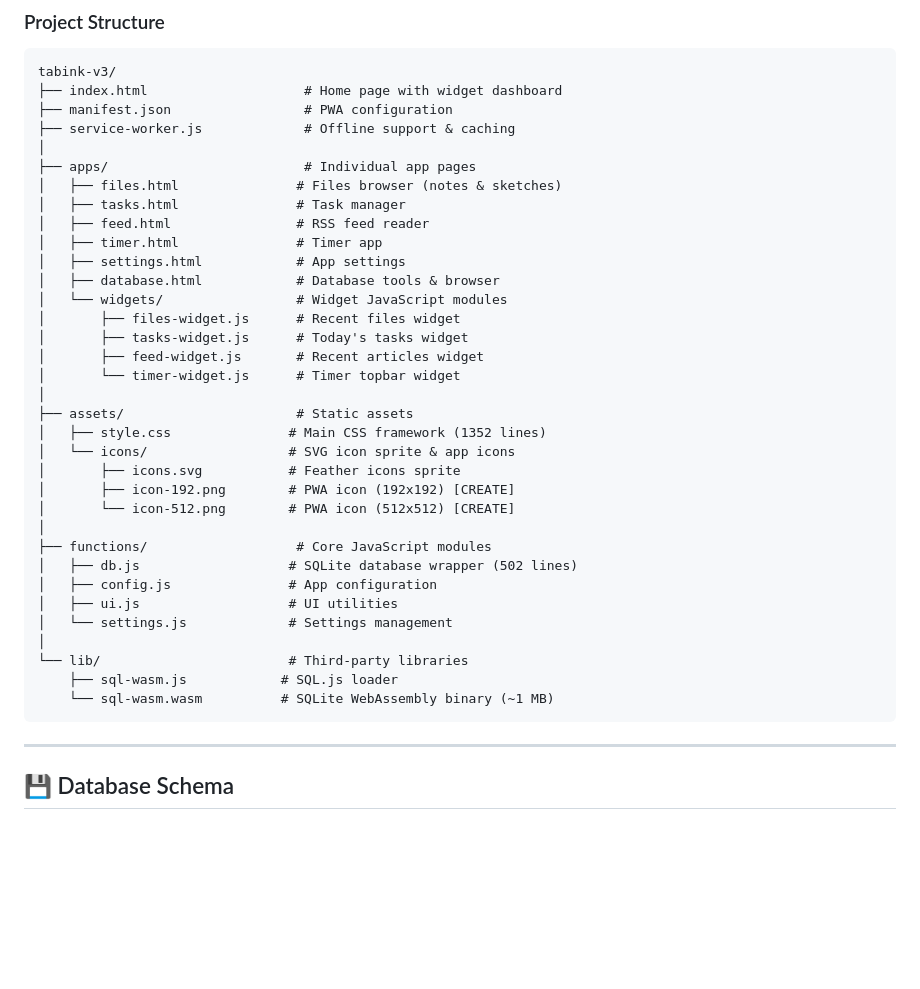
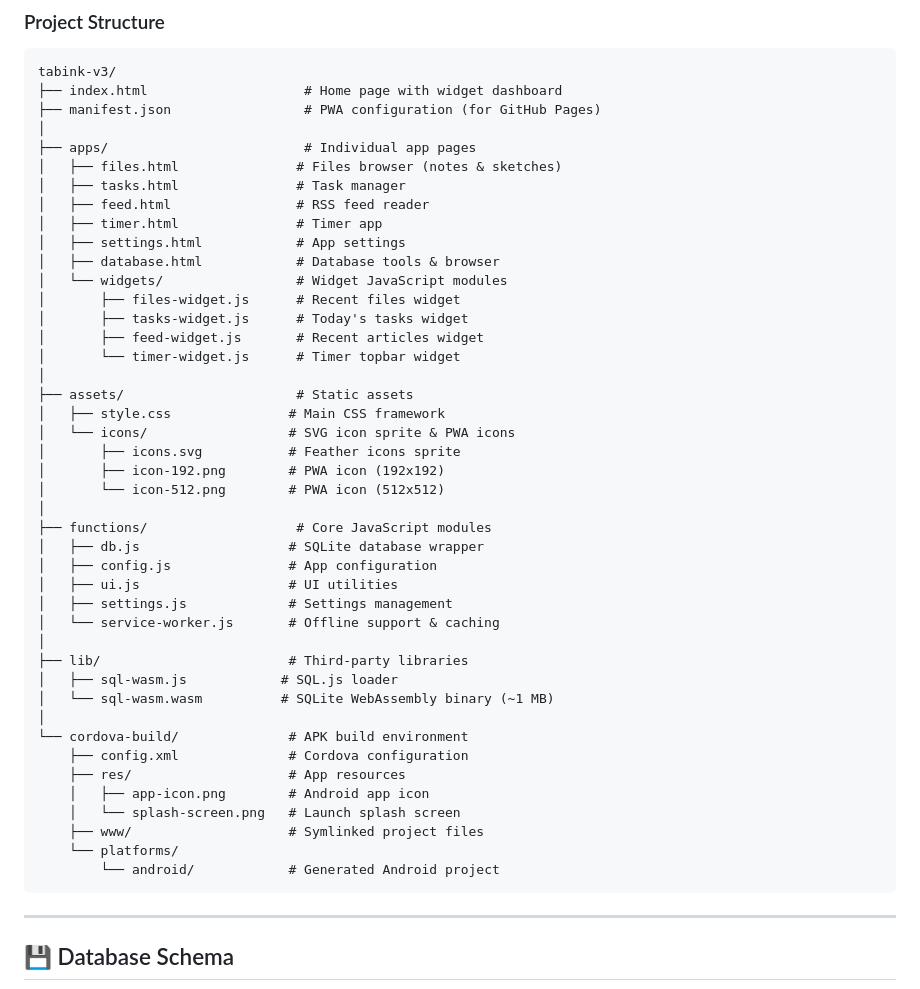
Before and after one commit to hunterstroud89/tabink-v3, a Markdown page: README.md, the part around one of its changes. Drawn GitHub-style; blank space fills up the shorter version.

````diff
--- a/README.md
+++ b/README.md
@@ -63,8 +63,7 @@ A Newton MessagePad-inspired PWA featuring notes, sketches, tasks, RSS feed read
 ```
 tabink-v3/
 ├── index.html                    # Home page with widget dashboard
-├── manifest.json                 # PWA configuration
-├── service-worker.js             # Offline support & caching
+├── manifest.json                 # PWA configuration (for GitHub Pages)
 │
 ├── apps/                         # Individual app pages
 │   ├── files.html               # Files browser (notes & sketches)
@@ -80,21 +79,31 @@ tabink-v3/
 │       └── timer-widget.js      # Timer topbar widget
 │
 ├── assets/                      # Static assets
-│   ├── style.css               # Main CSS framework (1352 lines)
-│   └── icons/                  # SVG icon sprite & app icons
+│   ├── style.css               # Main CSS framework
+│   └── icons/                  # SVG icon sprite & PWA icons
 │       ├── icons.svg           # Feather icons sprite
-│       ├── icon-192.png        # PWA icon (192x192) [CREATE]
-│       └── icon-512.png        # PWA icon (512x512) [CREATE]
+│       ├── icon-192.png        # PWA icon (192x192)
+│       └── icon-512.png        # PWA icon (512x512)
 │
 ├── functions/                   # Core JavaScript modules
-│   ├── db.js                   # SQLite database wrapper (502 lines)
+│   ├── db.js                   # SQLite database wrapper
 │   ├── config.js               # App configuration
 │   ├── ui.js                   # UI utilities
-│   └── settings.js             # Settings management
+│   ├── settings.js             # Settings management
+│   └── service-worker.js       # Offline support & caching
 │
-└── lib/                        # Third-party libraries
-    ├── sql-wasm.js            # SQL.js loader
-    └── sql-wasm.wasm          # SQLite WebAssembly binary (~1 MB)
+├── lib/                        # Third-party libraries
+│   ├── sql-wasm.js            # SQL.js loader
+│   └── sql-wasm.wasm          # SQLite WebAssembly binary (~1 MB)
+│
+└── cordova-build/              # APK build environment
+    ├── config.xml              # Cordova configuration
+    ├── res/                    # App resources
+    │   ├── app-icon.png        # Android app icon
+    │   └── splash-screen.png   # Launch splash screen
+    ├── www/                    # Symlinked project files
+    └── platforms/
+        └── android/            # Generated Android project
 ```
 
 ---
````
Also changed, not shown: other parts of README.md (+47 -36 lines).
